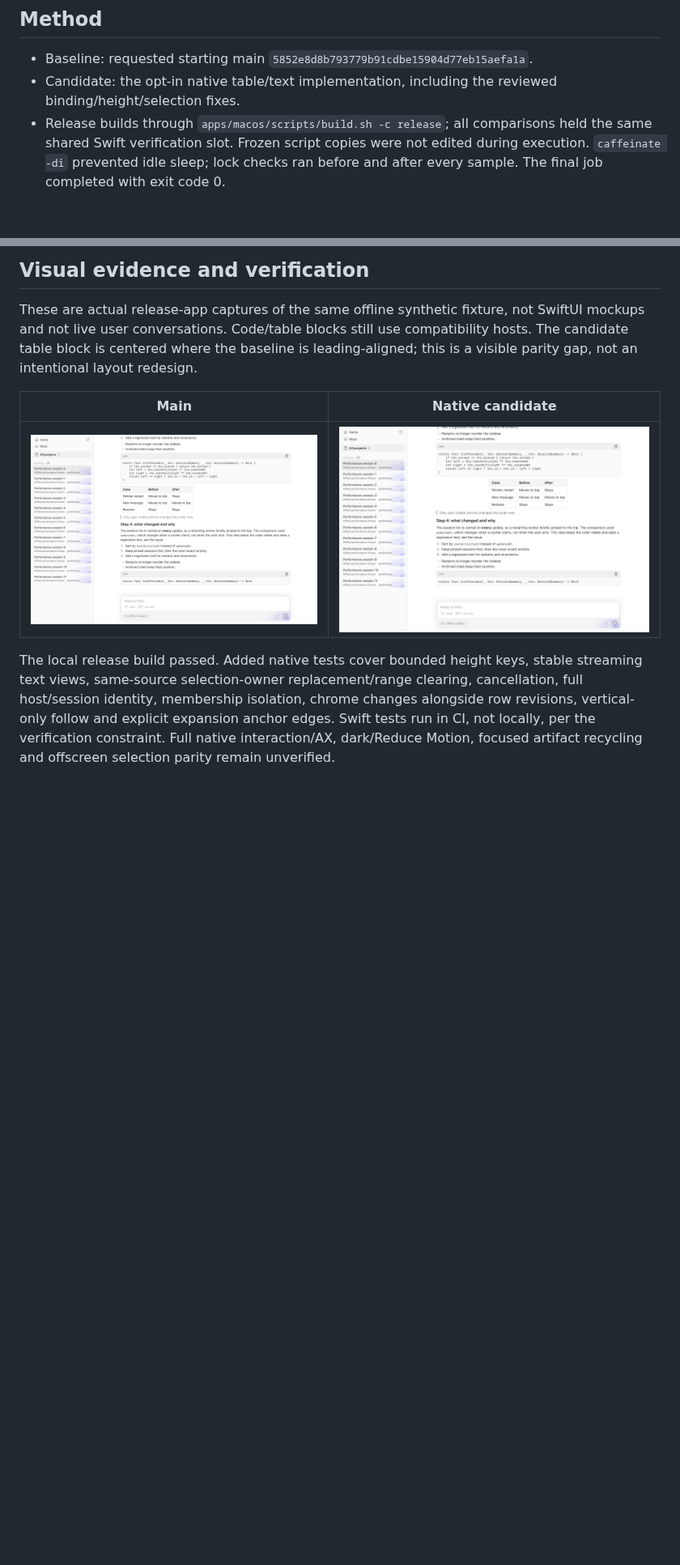
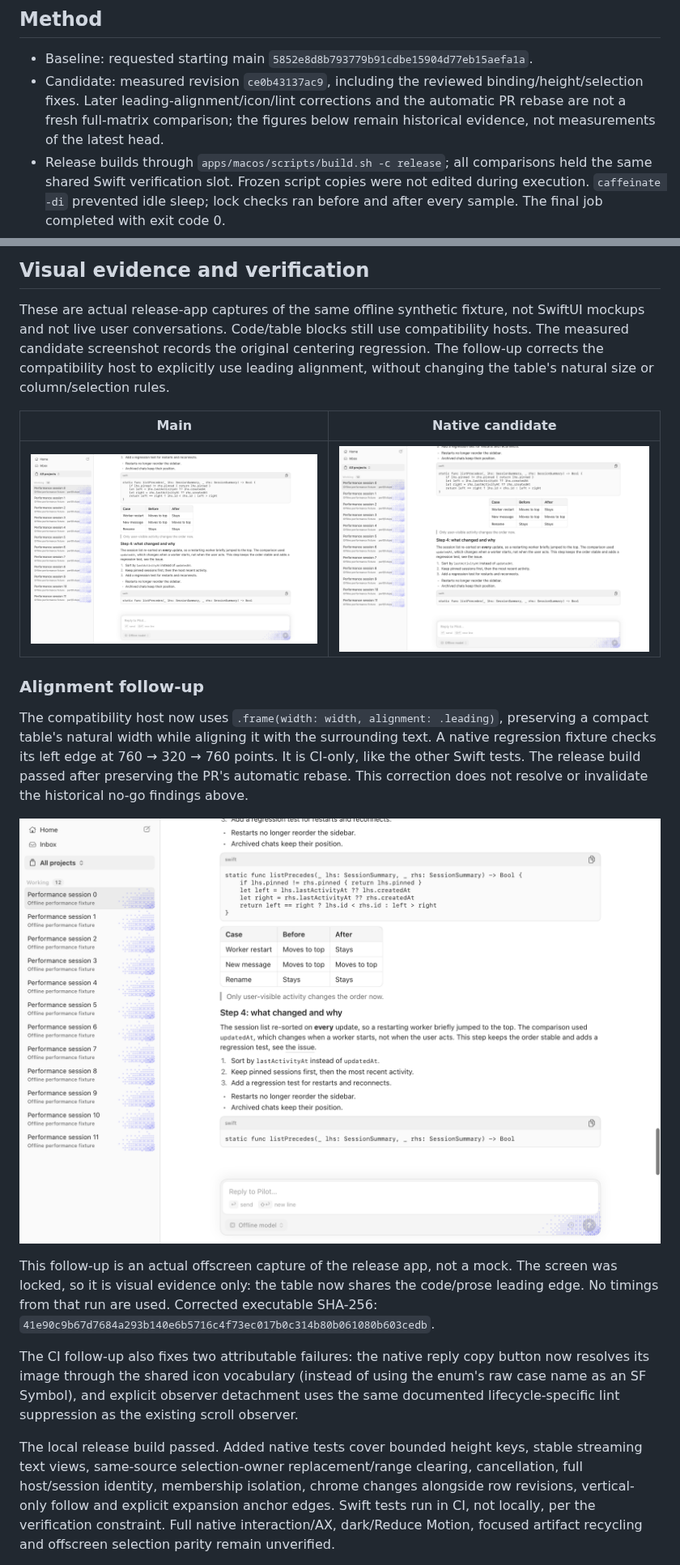
Before and after one commit to babariviere/pilot, a Markdown page: docs/native-transcript-measurement.md, 2 parts joined by grey strips. Shown at 81% size. GitHub-like rendering; pictures changed too: docs/screenshots/native-transcript-leading.png (added); blank space fills up the shorter version.

Commit message:
fix(chat): align hosted tables and use shared native icons

```diff
--- a/docs/native-transcript-measurement.md
+++ b/docs/native-transcript-measurement.md
@@ -7,7 +7,9 @@ not a completed parity or rollout result. [Migration plan](reused-cell-transcrip
 ## Method
 
 - Baseline: requested starting main `5852e8d8b793779b91cdbe15904d77eb15aefa1a`.
-- Candidate: the opt-in native table/text implementation, including the reviewed binding/height/selection fixes.
+- Candidate: measured revision `ce0b43137ac9`, including the reviewed binding/height/selection fixes. Later
+  leading-alignment/icon/lint corrections and the automatic PR rebase are not a fresh full-matrix comparison;
+  the figures below remain historical evidence, not measurements of the latest head.
 - Release builds through `apps/macos/scripts/build.sh -c release`; all comparisons held the same shared Swift
   verification slot. Frozen script copies were not edited during execution. `caffeinate -di` prevented idle
   sleep; lock checks ran before and after every sample. The final job completed with exit code 0.
@@ -93,12 +95,30 @@ Sanitized per-run summaries, counters and idle samples are in
 ## Visual evidence and verification
 
 These are actual release-app captures of the same offline synthetic fixture, not SwiftUI mockups and not
-live user conversations. Code/table blocks still use compatibility hosts. The candidate table block is centered
-where the baseline is leading-aligned; this is a visible parity gap, not an intentional layout redesign.
+live user conversations. Code/table blocks still use compatibility hosts. The measured candidate screenshot
+records the original centering regression. The follow-up corrects the compatibility host to explicitly use
+leading alignment, without changing the table's natural size or column/selection rules.
 
 | Main | Native candidate |
 | --- | --- |
 | ![Main transcript](screenshots/native-transcript-before.png) | ![Native transcript](screenshots/native-transcript-after.png) |
+
+### Alignment follow-up
+
+The compatibility host now uses `.frame(width: width, alignment: .leading)`, preserving a compact table's natural
+width while aligning it with the surrounding text. A native regression fixture checks its left edge at
+760 → 320 → 760 points. It is CI-only, like the other Swift tests. The release build passed after preserving
+the PR's automatic rebase. This correction does not resolve or invalidate the historical no-go findings above.
+
+![Leading-aligned table in the corrected release fixture](screenshots/native-transcript-leading.png)
+
+This follow-up is an actual offscreen capture of the release app, not a mock. The screen was locked, so it
+is visual evidence only: the table now shares the code/prose leading edge. No timings from that run are used.
+Corrected executable SHA-256: `41e90c9b67d7684a293b140e6b5716c4f73ec017b0c314b80b061080b603cedb`.
+
+The CI follow-up also fixes two attributable failures: the native reply copy button now resolves its image
+through the shared icon vocabulary (instead of using the enum's raw case name as an SF Symbol), and explicit
+observer detachment uses the same documented lifecycle-specific lint suppression as the existing scroll observer.
 
 The local release build passed. Added native tests cover bounded height keys, stable streaming text views,
 same-source selection-owner replacement/range clearing, cancellation, full host/session identity, membership
```
Also changed, not shown: 3 other files.
